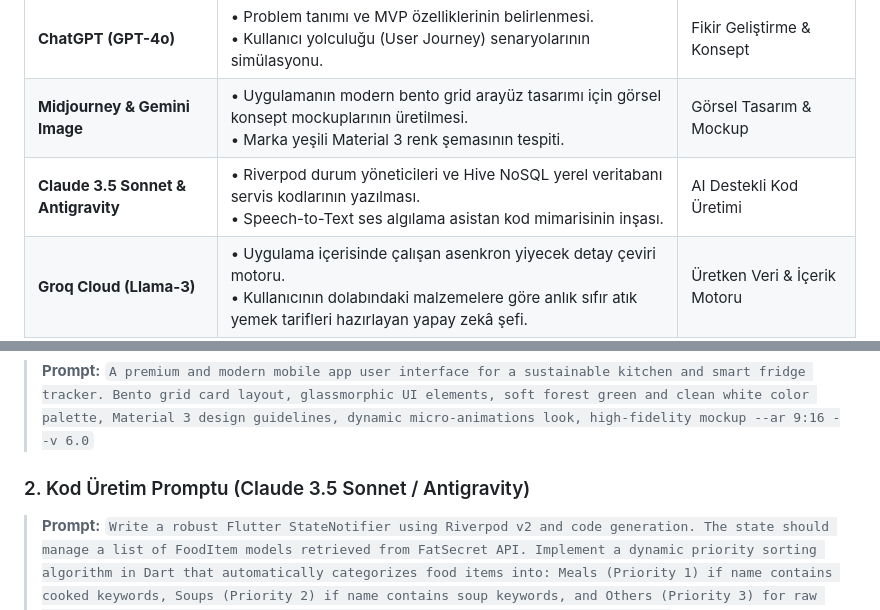
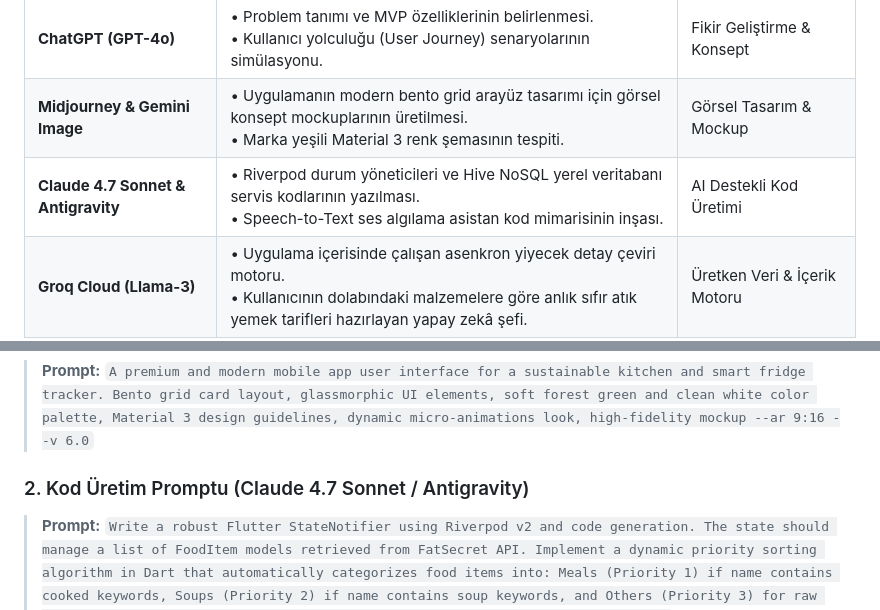
Before and after one commit to emirhandalgiran/Yapay-Zeka-Destekli-Mutfak-ve-Diyet-Asistani, a Markdown page: README.md, 2 parts joined by grey strips. Drawn GitHub-style.

```diff
--- a/README.md
+++ b/README.md
@@ -164,7 +164,7 @@ Topkapı Üniversitesi - PP214: Programlamada Yeni Eğilimler & BTE208: Bilgisay
 | :--- | :--- | :--- |
 | **ChatGPT (GPT-4o)** | • Problem tanımı ve MVP özelliklerinin belirlenmesi.<br>• Kullanıcı yolculuğu (User Journey) senaryolarının simülasyonu. | Fikir Geliştirme & Konsept |
 | **Midjourney & Gemini Image** | • Uygulamanın modern bento grid arayüz tasarımı için görsel konsept mockuplarının üretilmesi.<br>• Marka yeşili Material 3 renk şemasının tespiti. | Görsel Tasarım & Mockup |
-| **Claude 3.5 Sonnet & Antigravity** | • Riverpod durum yöneticileri ve Hive NoSQL yerel veritabanı servis kodlarının yazılması.<br>• Speech-to-Text ses algılama asistan kod mimarisinin inşası. | AI Destekli Kod Üretimi |
+| **Claude 4.7 Sonnet & Antigravity** | • Riverpod durum yöneticileri ve Hive NoSQL yerel veritabanı servis kodlarının yazılması.<br>• Speech-to-Text ses algılama asistan kod mimarisinin inşası. | AI Destekli Kod Üretimi |
 | **Groq Cloud (Llama-3)** | • Uygulama içerisinde çalışan asenkron yiyecek detay çeviri motoru.<br>• Kullanıcının dolabındaki malzemelere göre anlık sıfır atık yemek tarifleri hazırlayan yapay zekâ şefi. | Üretken Veri & İçerik Motoru |
 
 ---
@@ -176,7 +176,7 @@ Proje geliştirme sürecinde en başarılı sonuçları veren ve kod tabanında
 ### 1. Görsel Arayüz (UI) Üretim Promptu (Midjourney)
 > **Prompt:** `A premium and modern mobile app user interface for a sustainable kitchen and smart fridge tracker. Bento grid card layout, glassmorphic UI elements, soft forest green and clean white color palette, Material 3 design guidelines, dynamic micro-animations look, high-fidelity mockup --ar 9:16 --v 6.0`
 
-### 2. Kod Üretim Promptu (Claude 3.5 Sonnet / Antigravity)
+### 2. Kod Üretim Promptu (Claude 4.7 Sonnet / Antigravity)
 > **Prompt:** `Write a robust Flutter StateNotifier using Riverpod v2 and code generation. The state should manage a list of FoodItem models retrieved from FatSecret API. Implement a dynamic priority sorting algorithm in Dart that automatically categorizes food items into: Meals (Priority 1) if name contains cooked keywords, Soups (Priority 2) if name contains soup keywords, and Others (Priority 3) for raw ingredients and fruits. Ensure safe try-catch blocks and memory leak protection.`
 
 ### 3. İçerik ve Tarif Üretim Master Promptu (Groq Cloud LLM)
```
